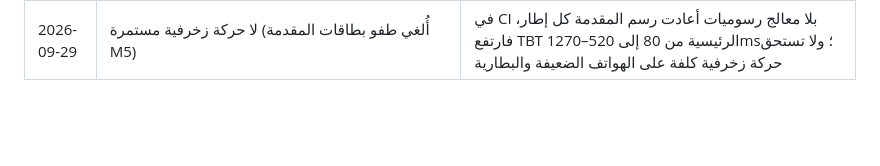
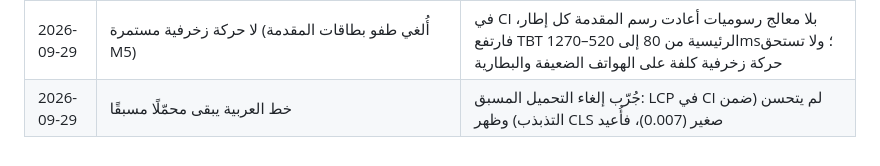
Before and after one commit to Stingcompiler/argon_mail, a Markdown page: docs/decisions.md, the part around the change. Rendered like a GitHub page; blank space fills up the shorter version.

```diff
--- a/docs/decisions.md
+++ b/docs/decisions.md
@@ -87,3 +87,4 @@
 | 2026-09-29 | أسماء الدول بالعربية وترتيبها بيانات ثابتة مولّدة (`country-names.ts`) لا `Intl.DisplayNames` وقت التشغيل | اختلاف نص Node عن المتصفح سبّب خطأ ترطيب (#418) أعاد رسم كل صفحة فيها حقل هاتف في المتصفح |
 | 2026-09-29 | لا حدود `Suspense` إضافية لتقسيم الترطيب | قيست ولم تغيّر أطول مهمة (نحو 125ms بمعالج مبطأ 4×، وهي تقييم إطار React/Next نفسه) |
 | 2026-09-29 | لا حركة زخرفية مستمرة (أُلغي طفو بطاقات المقدمة M5) | في CI بلا معالج رسوميات أعادت رسم المقدمة كل إطار، فارتفع TBT الرئيسية من 80 إلى 520–1270ms؛ ولا تستحق حركة زخرفية كلفة على الهواتف الضعيفة والبطارية |
+| 2026-09-29 | خط العربية يبقى محمّلًا مسبقًا | جُرّب إلغاء التحميل المسبق: LCP في CI لم يتحسن (ضمن التذبذب) وظهر CLS صغير (0.007)، فأُعيد |
```
Also changed, not shown: docs/test-report.md (+2 -0 lines).
